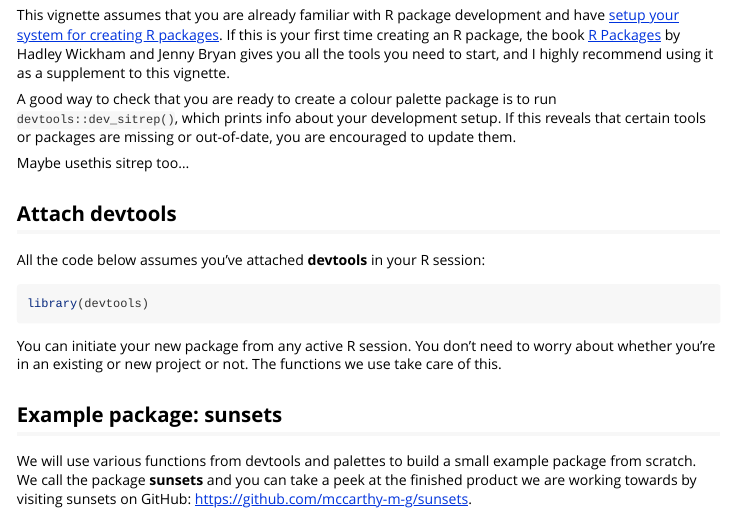
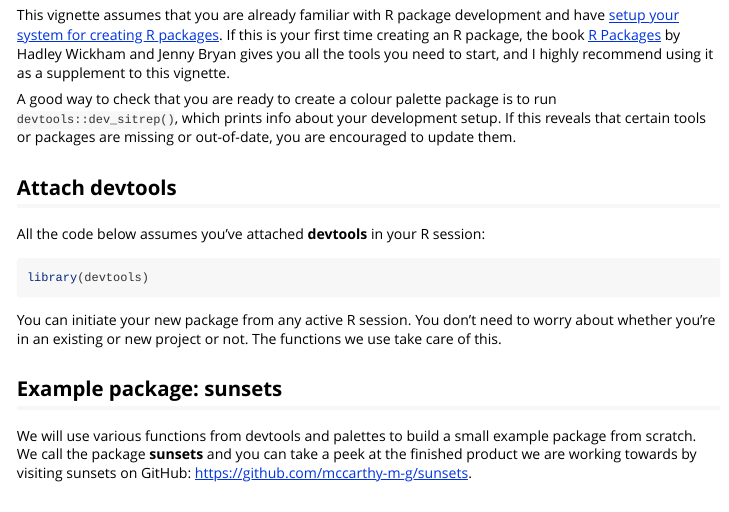
Before and after one commit to mccarthy-m-g/palettes, an R Markdown document (vignettes/creating-packages.Rmd): the page in a window 1100 px wide, from 170 px down. Rendered offline with R 4.5, knitr and Pandoc, with nearby package versions.

Commit message:
delete unnecessary part

```diff
--- a/vignettes/creating-packages.Rmd
+++ b/vignettes/creating-packages.Rmd
@@ -14,8 +14,6 @@ This vignette shows you how to create a colour palette package with **palettes**
 This vignette assumes that you are already familiar with R package development and have [setup your system for creating R packages](https://r-pkgs.org/setup.html). If this is your first time creating an R package, the book [R Packages](https://r-pkgs.org) by Hadley Wickham and Jenny Bryan gives you all the tools you need to start, and I highly recommend using it as a supplement to this vignette.
 
 A good way to check that you are ready to create a colour palette package is to run `devtools::dev_sitrep()`, which prints info about your development setup. If this reveals that certain tools or packages are missing or out-of-date, you are encouraged to update them.
-
-Maybe usethis sitrep too...
 
 ## Attach devtools
 
```
